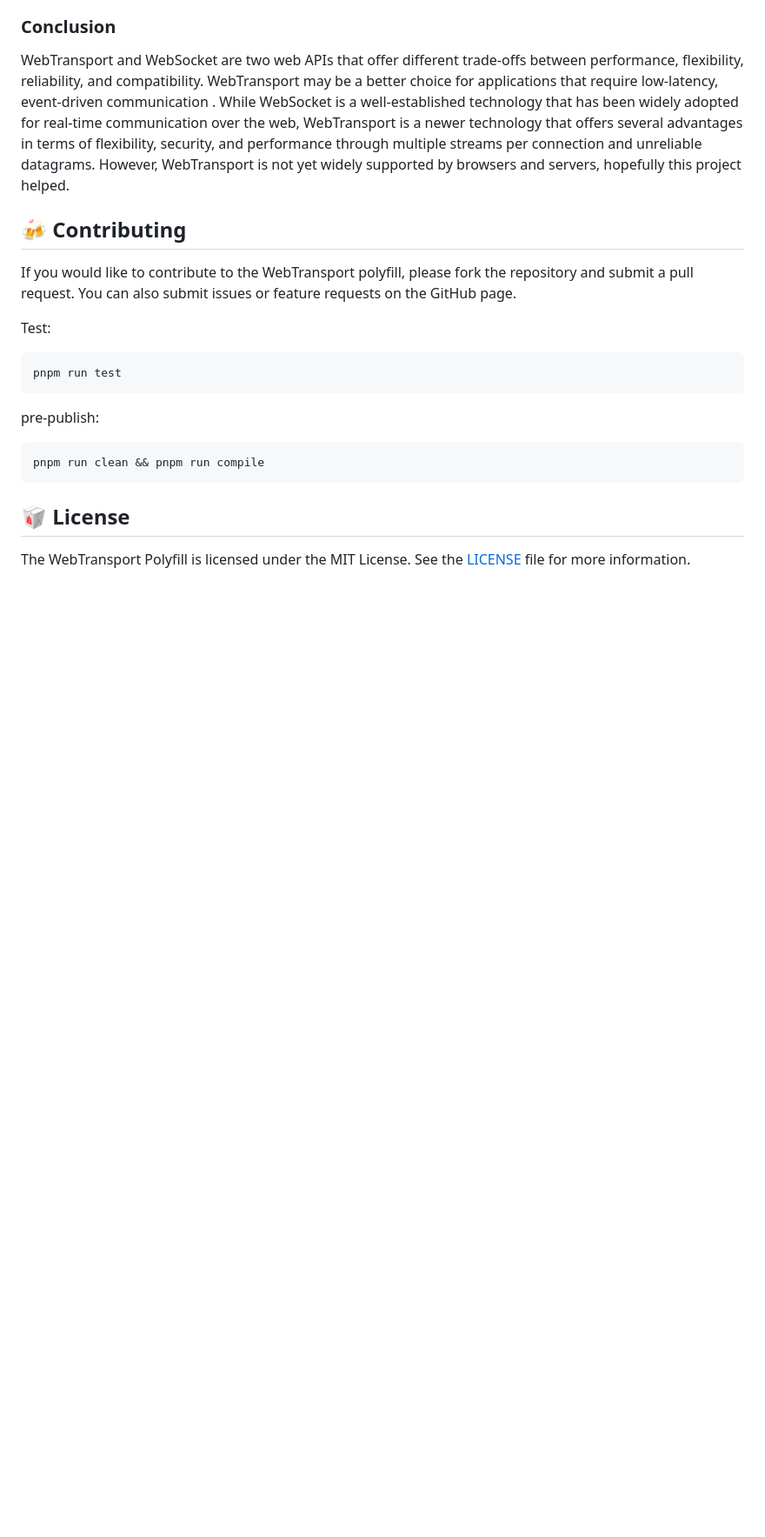
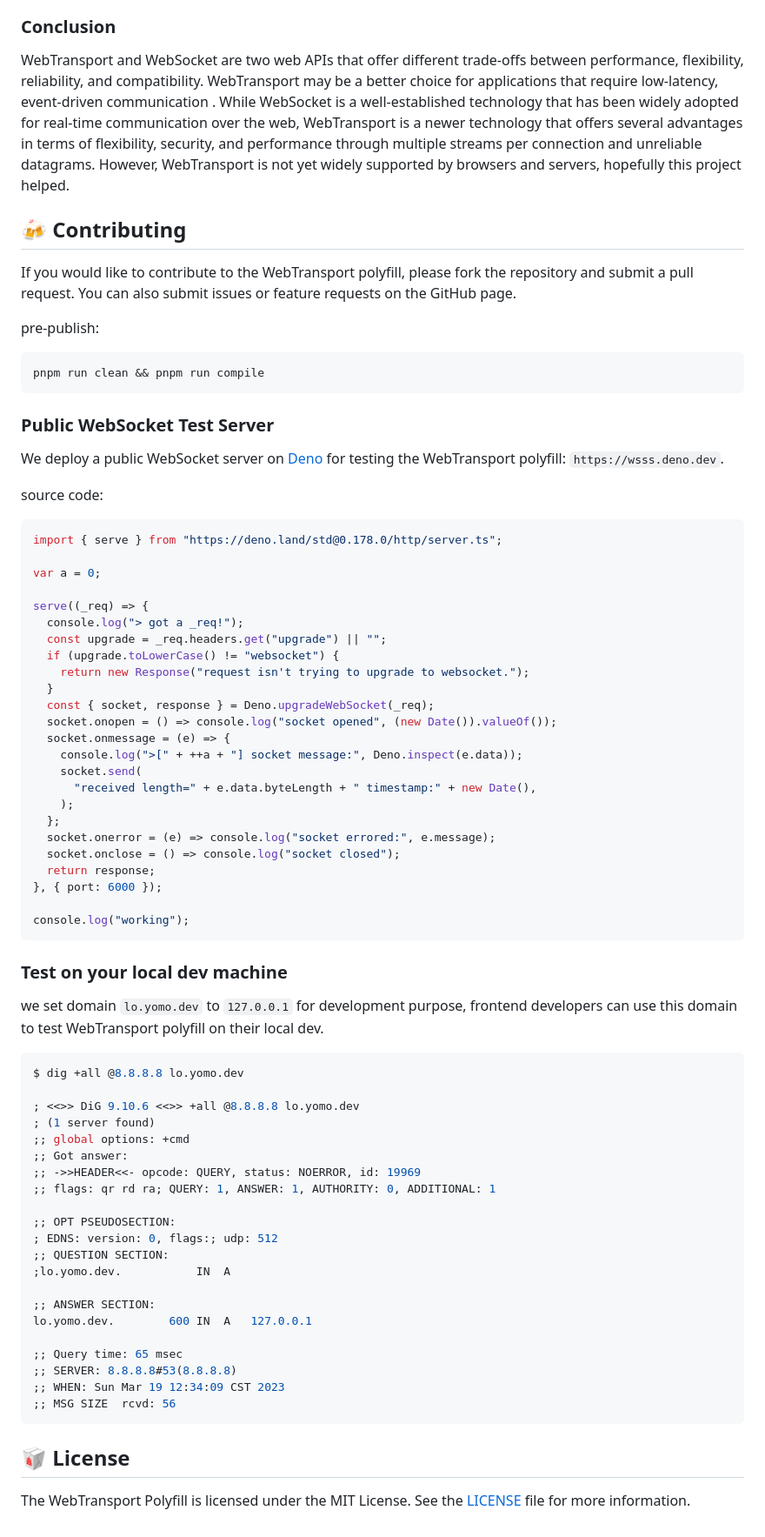
Before and after one commit to yomorun/webtransport-polyfill, a Markdown page: README.md, the part around the change printed below. Shown: that part at 87% size. GitHub-like rendering; blank space fills up the shorter version.

Commit message:
add how to use test ws server in README

````diff
--- a/README.md
+++ b/README.md
@@ -161,18 +167,75 @@ If you would like to contribute to the WebTransport polyfill, please fork the
 repository and submit a pull request. You can also submit issues or feature
 requests on the GitHub page.
 
-Test:
-
-```bash
-pnpm run test
-```
-
 pre-publish:
 
 ```bash
 pnpm run clean && pnpm run compile
 ```
 
+### Public WebSocket Test Server
+
+We deploy a public WebSocket server on [Deno](https://deno.com/deploy) for
+testing the WebTransport polyfill: `https://wsss.deno.dev`.
+
+source code:
+
+```typescript
+import { serve } from "https://deno.land/std@0.178.0/http/server.ts";
+
+var a = 0;
+
+serve((_req) => {
+  console.log("> got a _req!");
+  const upgrade = _req.headers.get("upgrade") || "";
+  if (upgrade.toLowerCase() != "websocket") {
+    return new Response("request isn't trying to upgrade to websocket.");
+  }
+  const { socket, response } = Deno.upgradeWebSocket(_req);
+  socket.onopen = () => console.log("socket opened", (new Date()).valueOf());
+  socket.onmessage = (e) => {
+    console.log(">[" + ++a + "] socket message:", Deno.inspect(e.data));
+    socket.send(
+      "received length=" + e.data.byteLength + " timestamp:" + new Date(),
+    );
+  };
+  socket.onerror = (e) => console.log("socket errored:", e.message);
+  socket.onclose = () => console.log("socket closed");
+  return response;
+}, { port: 6000 });
+
+console.log("working");
+```
+
+### Test on your local dev machine
+
+we set domain `lo.yomo.dev` to `127.0.0.1` for development purpose, frontend
+developers can use this domain to test WebTransport polyfill on their local dev.
+
+```bash
+$ dig +all @8.8.8.8 lo.yomo.dev
+
+; <<>> DiG 9.10.6 <<>> +all @8.8.8.8 lo.yomo.dev
+; (1 server found)
+;; global options: +cmd
+;; Got answer:
+;; ->>HEADER<<- opcode: QUERY, status: NOERROR, id: 19969
+;; flags: qr rd ra; QUERY: 1, ANSWER: 1, AUTHORITY: 0, ADDITIONAL: 1
+
+;; OPT PSEUDOSECTION:
+; EDNS: version: 0, flags:; udp: 512
+;; QUESTION SECTION:
+;lo.yomo.dev.			IN	A
+
+;; ANSWER SECTION:
+lo.yomo.dev.		600	IN	A	127.0.0.1
+
+;; Query time: 65 msec
+;; SERVER: 8.8.8.8#53(8.8.8.8)
+;; WHEN: Sun Mar 19 12:34:09 CST 2023
+;; MSG SIZE  rcvd: 56
+```
+
 ## 🥡 License
 
 The WebTransport Polyfill is licensed under the MIT License. See the
````
Also changed, not shown: other parts of README.md (+6 -0 lines).
